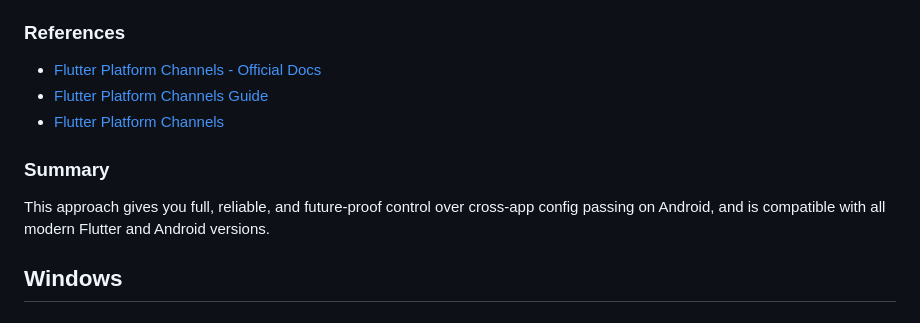
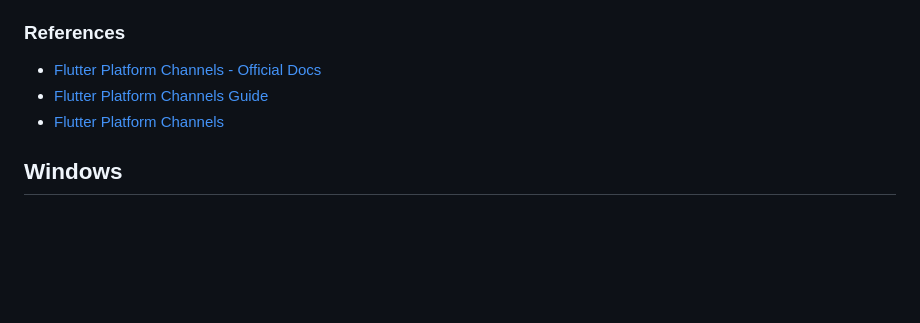
Before and after one commit to 010101-sans/namida_sync, a Markdown page: docs/INTENT_BASED_CONFIG_PASSING.md, the part around the change. Rendered like a GitHub page; blank space fills up the shorter version.

```diff
--- a/docs/INTENT_BASED_CONFIG_PASSING.md
+++ b/docs/INTENT_BASED_CONFIG_PASSING.md
@@ -126,9 +126,6 @@ val musicFoldersStr = intent.getStringExtra("musicFolders")
 - [Flutter Platform Channels Guide](https://decode.agency/article/flutter-platform-channels-guide/)
 - [Flutter Platform Channels](https://medium.com/codingmountain-blog/flutter-platform-channels-6e78c2fc75dc)
 
-### Summary
-This approach gives you full, reliable, and future-proof control over cross-app config passing on Android, and is compatible with all modern Flutter and Android versions.
-
 ## Windows
 
 ### Overview
```
